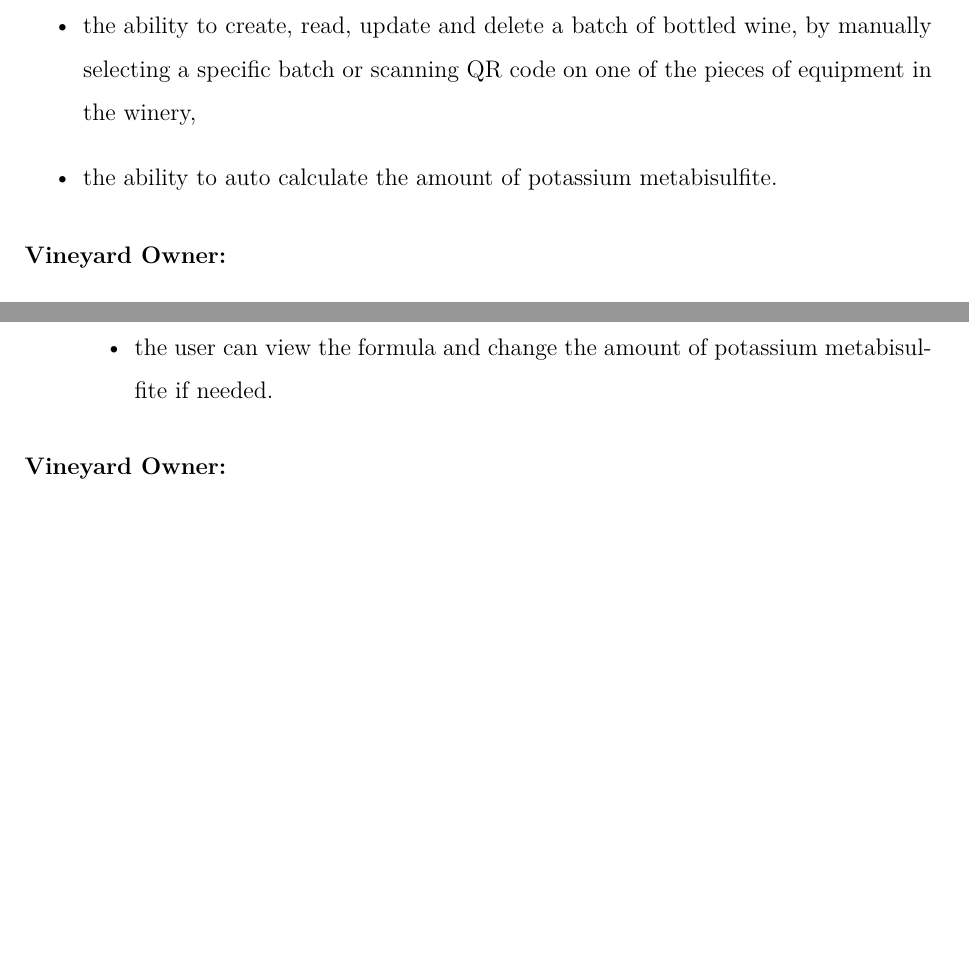
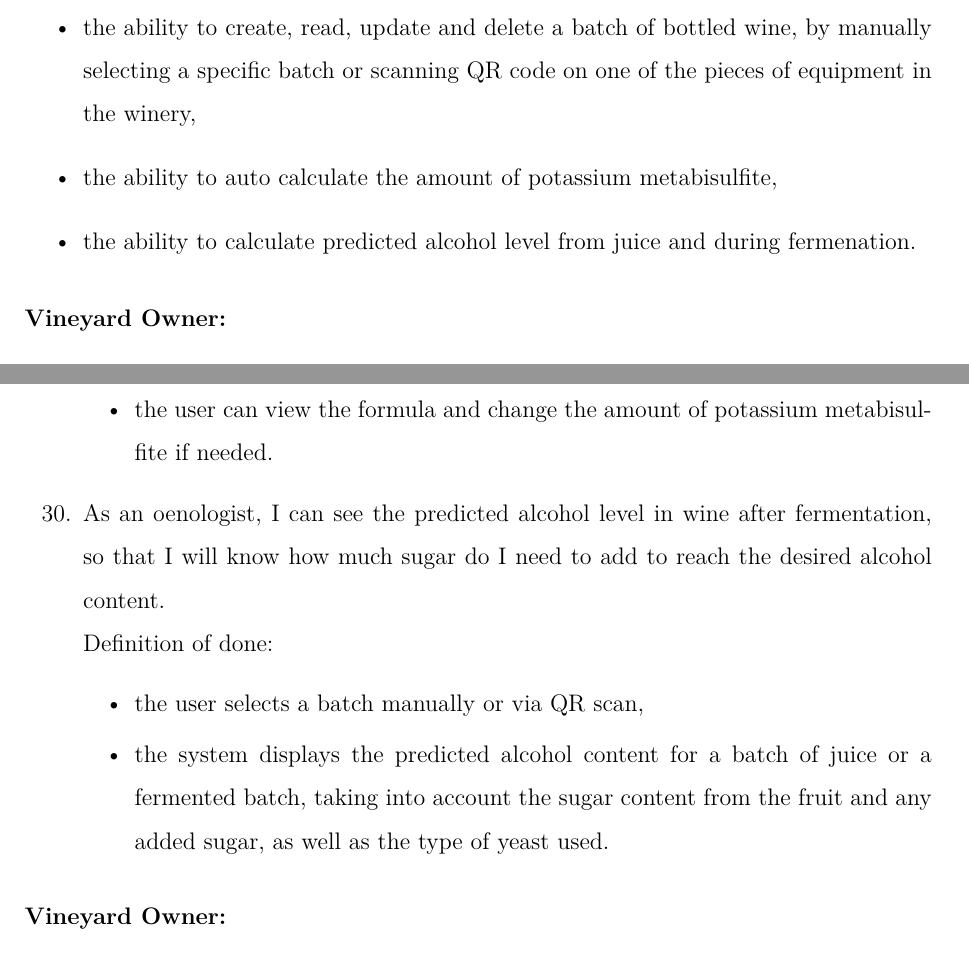
Before and after one commit to DooMx3/Inzynierka, a LaTeX document (docs/main.tex, which reads docs/chapters/system_design.tex): two parts of pages 9 and 25 of 32, joined at a grey line, cut so that both start at the same text, the shorter picture padded with empty space. Compiled offline with pdfLaTeX.

Commit message:
IN-206 Functional requirements and user stories

```diff
--- a/docs/chapters/system_design.tex
+++ b/docs/chapters/system_design.tex
@@ -68,7 +68,8 @@ The system shall provide the following functionalities, categorized by users. Th
 	\item the ability to mark a selected production batch as spoiled, by manually selecting the batch or scanning QR code on one of the pieces of vineyard equipment where the batch is located,
 	\item the ability to unmark a selected production batch, which was marked as spoiled, by manually selecting the batch or scanning QR code on one of the pieces of vineyard equipment where the batch is located,
 	\item the ability to create, read, update and delete a batch of bottled wine, by manually selecting a specific batch or scanning QR code on one of the pieces of equipment in the winery,
-	\item the ability to auto calculate the amount of potassium metabisulfite.
+	\item the ability to auto calculate the amount of potassium metabisulfite,
+	\item the ability to calculate predicted alcohol level from juice and during fermenation.
 \end{itemize}
 \subsubsection{Vineyard Owner:}
 \begin{itemize}
@@ -500,6 +501,15 @@ User stories are a collection of features described from the perspective of the
 		\item the system displays the calculated dosage,
 		\item the user can view the formula and change the amount of potassium metabisulfite if needed.
 	\end{itemize}
+	%===========================================================
+	% predicted alcohol level
+	%===========================================================
+	\item As an oenologist, I can see the predicted alcohol level in wine after fermentation, so that I will know how much sugar do I need to add to reach the desired alcohol content.
+	\\Definition of done:
+	\begin{itemize}
+		\item the user selects a batch manually or via QR scan,
+		\item the system displays the predicted alcohol content for a batch of juice or a fermented batch, taking into account the sugar content from the fruit and any added sugar, as well as the type of yeast used.
+	\end{itemize}
 \end{enumerate}
 
 \subsubsection{Vineyard Owner:}
```
